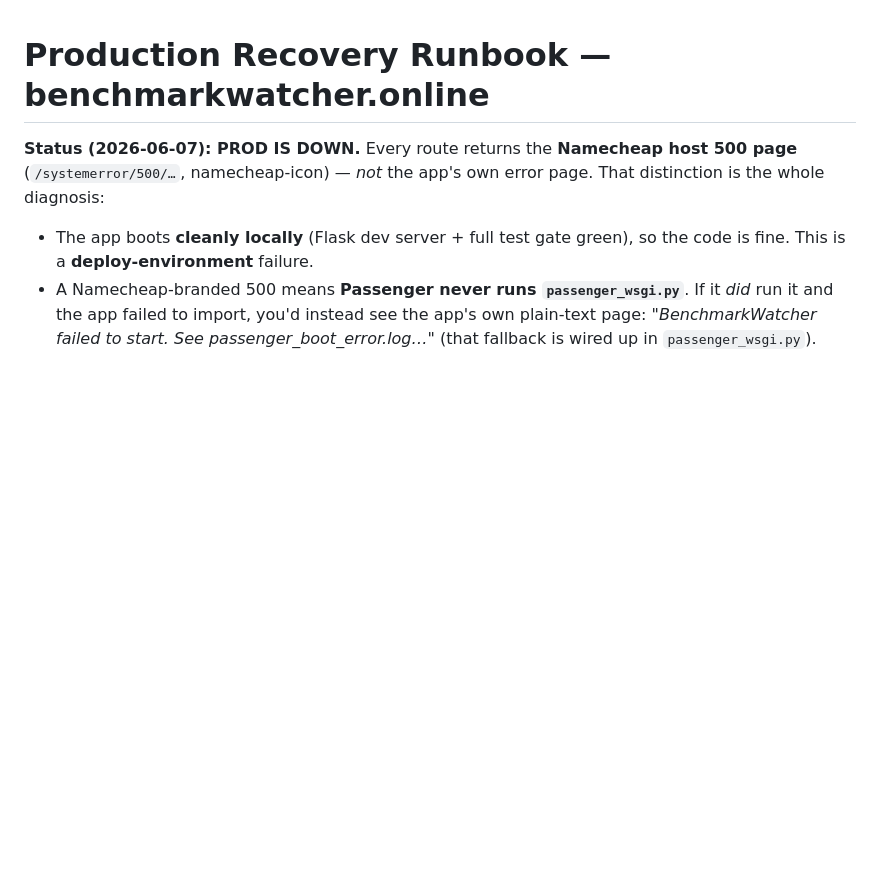
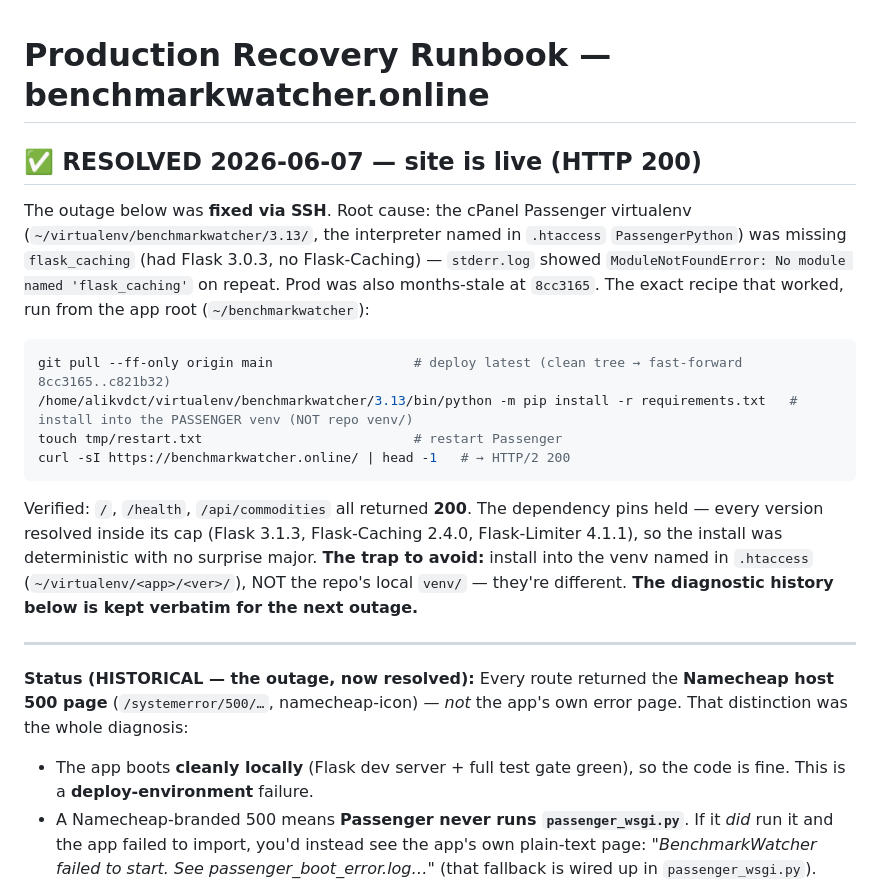
Before and after one commit to alikatgh/benchmarkwatcher, a Markdown page: docs/DEPLOY_RECOVERY.md, the part around the change. GitHub-like rendering; blank space fills up the shorter version.

Commit message:
docs: record prod recovery — Passenger venv was missing flask_caching (now HTTP 200)
The benchmarkwatcher.online outage is RESOLVED. Root cause: the cPanel Passenger
virtualenv (~/virtualenv/benchmarkwatcher/3.13, named in .htaccess PassengerPython)
had Flask 3.0.3 and no flask_caching — stderr.log showed
`ModuleNotFoundError: No module named 'flask_caching'` on repeat. Prod was also
months-stale at 8cc3165.

Fix (SSH): git pull --ff-only origin main (8cc3165..c821b32, 202 files) →
pip install -r requirements.txt into the 3.13 venv → touch tmp/restart.txt.
Verified /, /health, /api/commodities all 200, from the host and the sandbox.

The dependency pins (c0568b9) held under fire: every resolved version landed
inside its cap (Flask 3.1.3, Flask-Caching 2.4.0, Flask-Limiter 4.1.1) — a
deterministic install, no surprise major.

- BUG_JOURNAL: new pattern bullet (host-500 → install into the .htaccess venv,
  not the repo venv/) + chronological entry.
- DEPLOY_RECOVERY: marked RESOLVED with the exact recipe that worked; kept the
  diagnostic history for the next outage.

Co-Authored-By: Claude Opus 4.8 (1M context) <noreply@anthropic.com>

````diff
--- a/docs/DEPLOY_RECOVERY.md
+++ b/docs/DEPLOY_RECOVERY.md
@@ -1,8 +1,33 @@
 # Production Recovery Runbook — benchmarkwatcher.online
 
-**Status (2026-06-07): PROD IS DOWN.** Every route returns the **Namecheap host
-500 page** (`/systemerror/500/…`, namecheap-icon) — *not* the app's own error
-page. That distinction is the whole diagnosis:
+## ✅ RESOLVED 2026-06-07 — site is live (HTTP 200)
+
+The outage below was **fixed via SSH**. Root cause: the cPanel Passenger
+virtualenv (`~/virtualenv/benchmarkwatcher/3.13/`, the interpreter named in
+`.htaccess` `PassengerPython`) was missing `flask_caching` (had Flask 3.0.3, no
+Flask-Caching) — `stderr.log` showed `ModuleNotFoundError: No module named
+'flask_caching'` on repeat. Prod was also months-stale at `8cc3165`. The exact
+recipe that worked, run from the app root (`~/benchmarkwatcher`):
+
+```bash
+git pull --ff-only origin main                  # deploy latest (clean tree → fast-forward 8cc3165..c821b32)
+/home/alikvdct/virtualenv/benchmarkwatcher/3.13/bin/python -m pip install -r requirements.txt   # install into the PASSENGER venv (NOT repo venv/)
+touch tmp/restart.txt                           # restart Passenger
+curl -sI https://benchmarkwatcher.online/ | head -1   # → HTTP/2 200
+```
+
+Verified: `/`, `/health`, `/api/commodities` all returned **200**. The dependency
+pins held — every version resolved inside its cap (Flask 3.1.3, Flask-Caching
+2.4.0, Flask-Limiter 4.1.1), so the install was deterministic with no surprise
+major. **The trap to avoid:** install into the venv named in `.htaccess`
+(`~/virtualenv/<app>/<ver>/`), NOT the repo's local `venv/` — they're different.
+**The diagnostic history below is kept verbatim for the next outage.**
+
+---
+
+**Status (HISTORICAL — the outage, now resolved):** Every route returned the
+**Namecheap host 500 page** (`/systemerror/500/…`, namecheap-icon) — *not* the
+app's own error page. That distinction was the whole diagnosis:
 
 - The app boots **cleanly locally** (Flask dev server + full test gate green),
   so the code is fine. This is a **deploy-environment** failure.
````
Also changed, not shown: docs/BUG_JOURNAL.md (+7 -0 lines).
